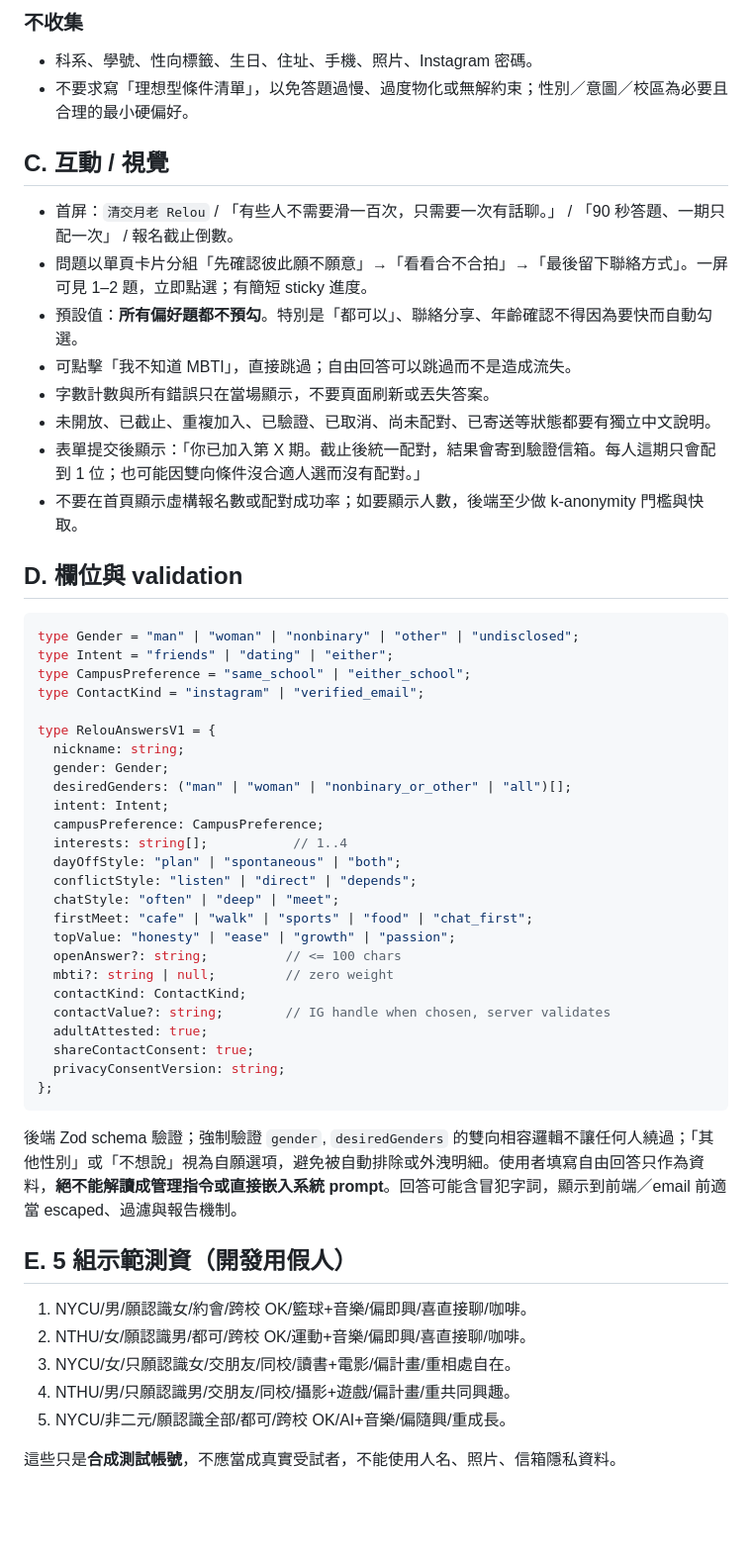
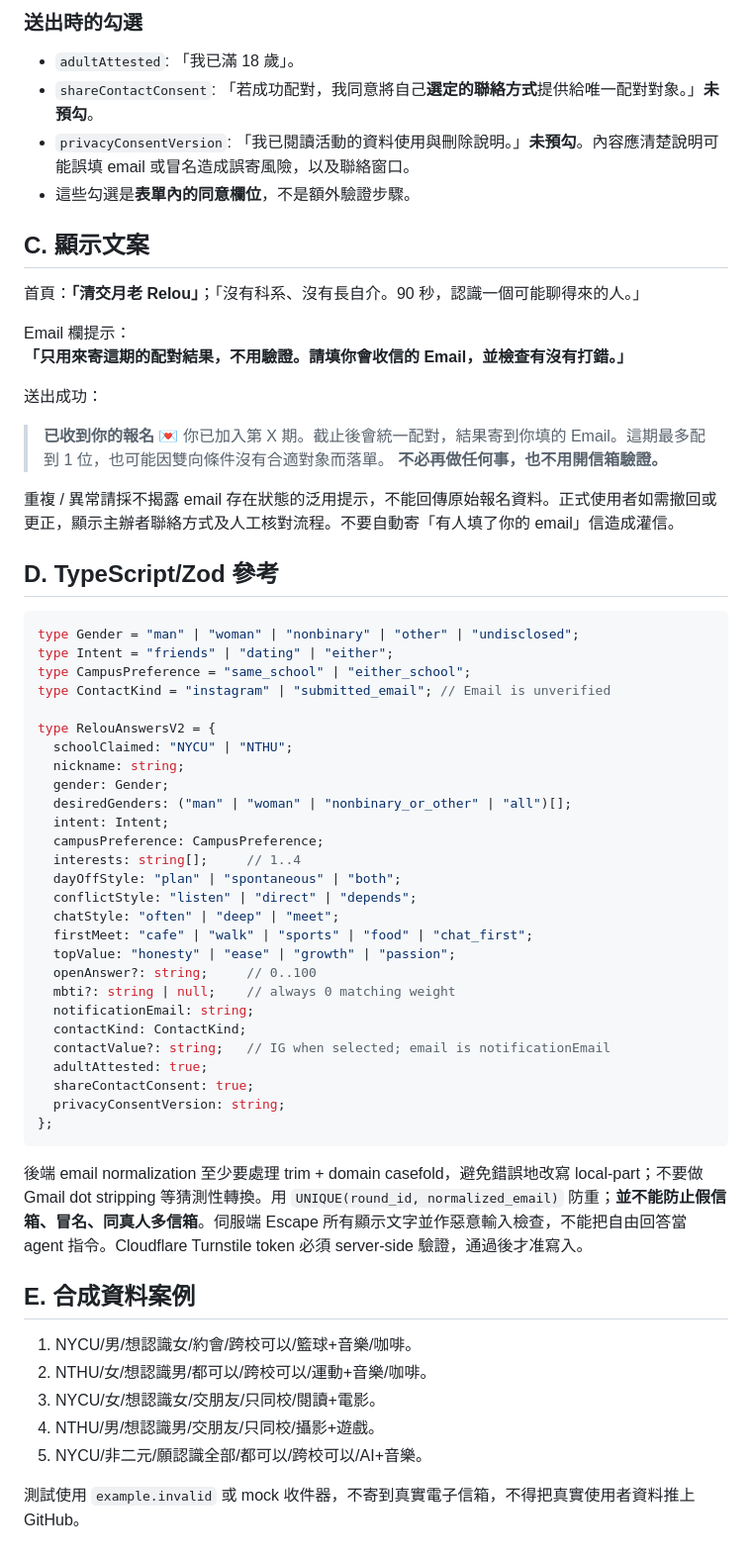
Before and after one commit to egger-meow/relou, a Markdown page: docs/FORM_SPEC.md, the part around one of its changes. Shown at 99% size. Drawn GitHub-style; blank space fills up the shorter version.

````diff
--- a/docs/FORM_SPEC.md
+++ b/docs/FORM_SPEC.md
@@ -35,57 +38,64 @@
 
-### 不收集
-- 科系、學號、性向標籤、生日、住址、手機、照片、Instagram 密碼。
-- 不要求寫「理想型條件清單」，以免答題過慢、過度物化或無解約束；性別／意圖／校區為必要且合理的最小硬偏好。
+### 送出時的勾選
 
-## C. 互動 / 視覺
+- `adultAttested`: 「我已滿 18 歲」。
+- `shareContactConsent`: 「若成功配對，我同意將自己**選定的聯絡方式**提供給唯一配對對象。」**未預勾**。
+- `privacyConsentVersion`: 「我已閱讀活動的資料使用與刪除說明。」**未預勾**。內容應清楚說明可能誤填 email 或冒名造成誤寄風險，以及聯絡窗口。
+- 這些勾選是**表單內的同意欄位**，不是額外驗證步驟。
 
-- 首屏：`清交月老 Relou` / 「有些人不需要滑一百次，只需要一次有話聊。」 / 「90 秒答題、一期只配一次」 / 報名截止倒數。
-- 問題以單頁卡片分組「先確認彼此願不願意」→「看看合不合拍」→「最後留下聯絡方式」。一屏可見 1–2 題，立即點選；有簡短 sticky 進度。
-- 預設值：**所有偏好題都不預勾**。特別是「都可以」、聯絡分享、年齡確認不得因為要快而自動勾選。
-- 可點擊「我不知道 MBTI」，直接跳過；自由回答可以跳過而不是造成流失。
-- 字數計數與所有錯誤只在當場顯示，不要頁面刷新或丟失答案。
-- 未開放、已截止、重複加入、已驗證、已取消、尚未配對、已寄送等狀態都要有獨立中文說明。
-- 表單提交後顯示：「你已加入第 X 期。截止後統一配對，結果會寄到驗證信箱。每人這期只會配到 1 位；也可能因雙向條件沒合適人選而沒有配對。」
-- 不要在首頁顯示虛構報名數或配對成功率；如要顯示人數，後端至少做 k-anonymity 門檻與快取。
+## C. 顯示文案
 
-## D. 欄位與 validation
+首頁：**「清交月老 Relou」**；「沒有科系、沒有長自介。90 秒，認識一個可能聊得來的人。」
+
+Email 欄提示：**「只用來寄這期的配對結果，不用驗證。請填你會收信的 Email，並檢查有沒有打錯。」**
+
+送出成功：
+> **已收到你的報名 💌**
+> 你已加入第 X 期。截止後會統一配對，結果寄到你填的 Email。這期最多配到 1 位，也可能因雙向條件沒有合適對象而落單。
+> **不必再做任何事，也不用開信箱驗證。**
+
+重複 / 異常請採不揭露 email 存在狀態的泛用提示，不能回傳原始報名資料。正式使用者如需撤回或更正，顯示主辦者聯絡方式及人工核對流程。不要自動寄「有人填了你的 email」信造成灌信。
+
+## D. TypeScript/Zod 參考
 
 ```ts
 type Gender = "man" | "woman" | "nonbinary" | "other" | "undisclosed";
 type Intent = "friends" | "dating" | "either";
 type CampusPreference = "same_school" | "either_school";
-type ContactKind = "instagram" | "verified_email";
+type ContactKind = "instagram" | "submitted_email"; // Email is unverified
 
-type RelouAnswersV1 = {
+type RelouAnswersV2 = {
+  schoolClaimed: "NYCU" | "NTHU";
   nickname: string;
   gender: Gender;
   desiredGenders: ("man" | "woman" | "nonbinary_or_other" | "all")[];
   intent: Intent;
   campusPreference: CampusPreference;
-  interests: string[];           // 1..4
+  interests: string[];     // 1..4
   dayOffStyle: "plan" | "spontaneous" | "both";
   conflictStyle: "listen" | "direct" | "depends";
   chatStyle: "often" | "deep" | "meet";
   firstMeet: "cafe" | "walk" | "sports" | "food" | "chat_first";
   topValue: "honesty" | "ease" | "growth" | "passion";
-  openAnswer?: string;          // <= 100 chars
-  mbti?: string | null;         // zero weight
+  openAnswer?: string;     // 0..100
+  mbti?: string | null;    // always 0 matching weight
+  notificationEmail: string;
   contactKind: ContactKind;
-  contactValue?: string;        // IG handle when chosen, server validates
+  contactValue?: string;   // IG when selected; email is notificationEmail
   adultAttested: true;
   shareContactConsent: true;
   privacyConsentVersion: string;
 };
 ```
 
-後端 Zod schema 驗證；強制驗證 `gender`, `desiredGenders` 的雙向相容邏輯不讓任何人繞過；「其他性別」或「不想說」視為自願選項，避免被自動排除或外洩明細。使用者填寫自由回答只作為資料，**絕不能解讀成管理指令或直接嵌入系統 prompt**。回答可能含冒犯字詞，顯示到前端／email 前適當 escaped、過濾與報告機制。
+後端 email normalization 至少要處理 trim + domain casefold，避免錯誤地改寫 local-part；不要做 Gmail dot stripping 等猜測性轉換。用 `UNIQUE(round_id, normalized_email)` 防重；**並不能防止假信箱、冒名、同真人多信箱**。伺服端 Escape 所有顯示文字並作惡意輸入檢查，不能把自由回答當 agent 指令。Cloudflare Turnstile token 必須 server-side 驗證，通過後才准寫入。
 
-## E. 5 組示範測資（開發用假人）
+## E. 合成資料案例
 
-1. NYCU/男/願認識女/約會/跨校 OK/籃球+音樂/偏即興/喜直接聊/咖啡。
-2. NTHU/女/願認識男/都可/跨校 OK/運動+音樂/偏即興/喜直接聊/咖啡。
-3. NYCU/女/只願認識女/交朋友/同校/讀書+電影/偏計畫/重相處自在。
-4. NTHU/男/只願認識男/交朋友/同校/攝影+遊戲/偏計畫/重共同興趣。
-5. NYCU/非二元/願認識全部/都可/跨校 OK/AI+音樂/偏隨興/重成長。
+1. NYCU/男/想認識女/約會/跨校可以/籃球+音樂/咖啡。
+2. NTHU/女/想認識男/都可以/跨校可以/運動+音樂/咖啡。
+3. NYCU/女/想認識女/交朋友/只同校/閱讀+電影。
+4. NTHU/男/想認識男/交朋友/只同校/攝影+遊戲。
+5. NYCU/非二元/願認識全部/都可以/跨校可以/AI+音樂。
 
-這些只是**合成測試帳號**，不應當成真實受試者，不能使用人名、照片、信箱隱私資料。
+測試使用 `example.invalid` 或 mock 收件器，不寄到真實電子信箱，不得把真實使用者資料推上 GitHub。
````
Also changed, not shown: other parts of docs/FORM_SPEC.md (+30 -27 lines).
